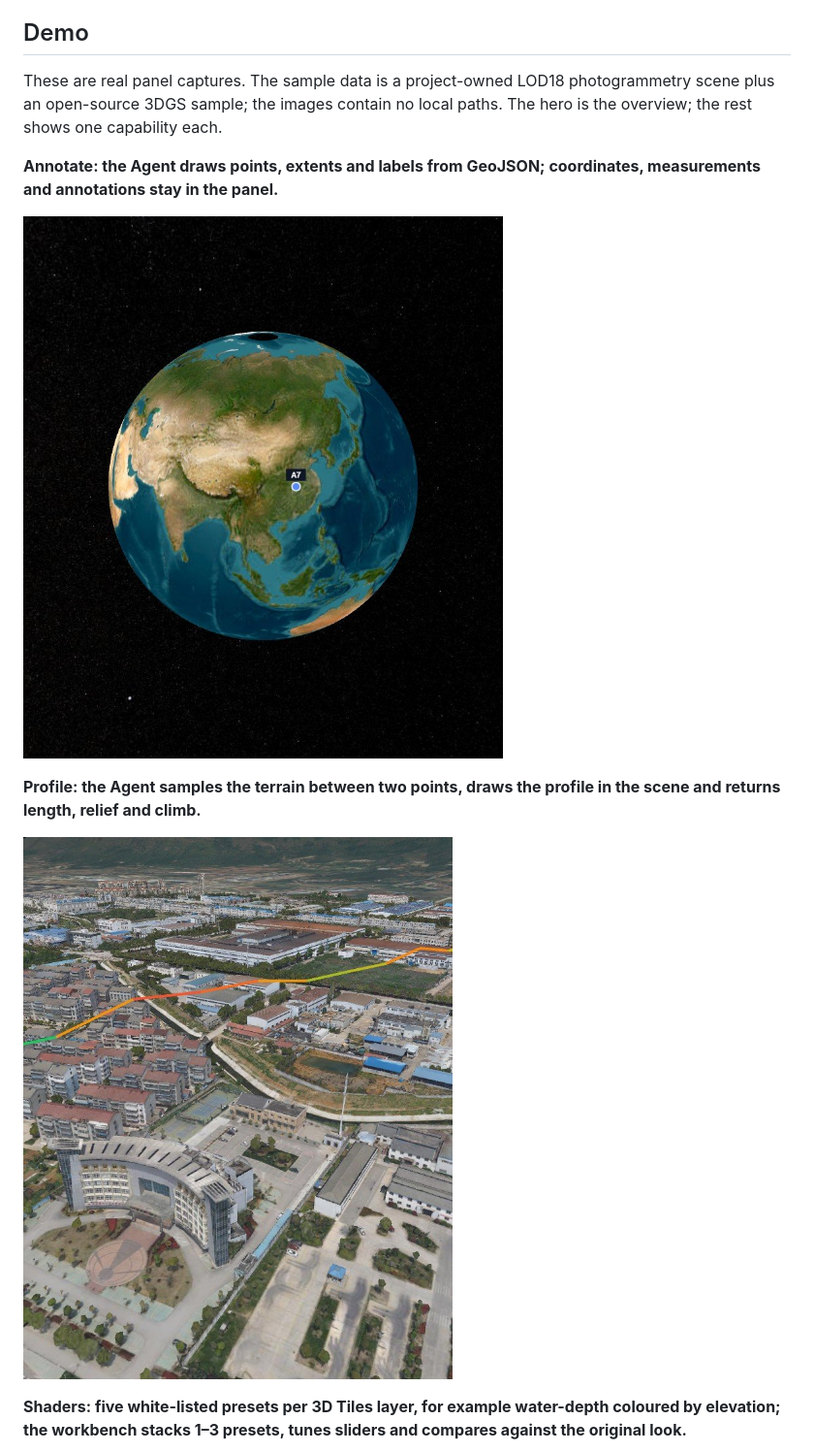
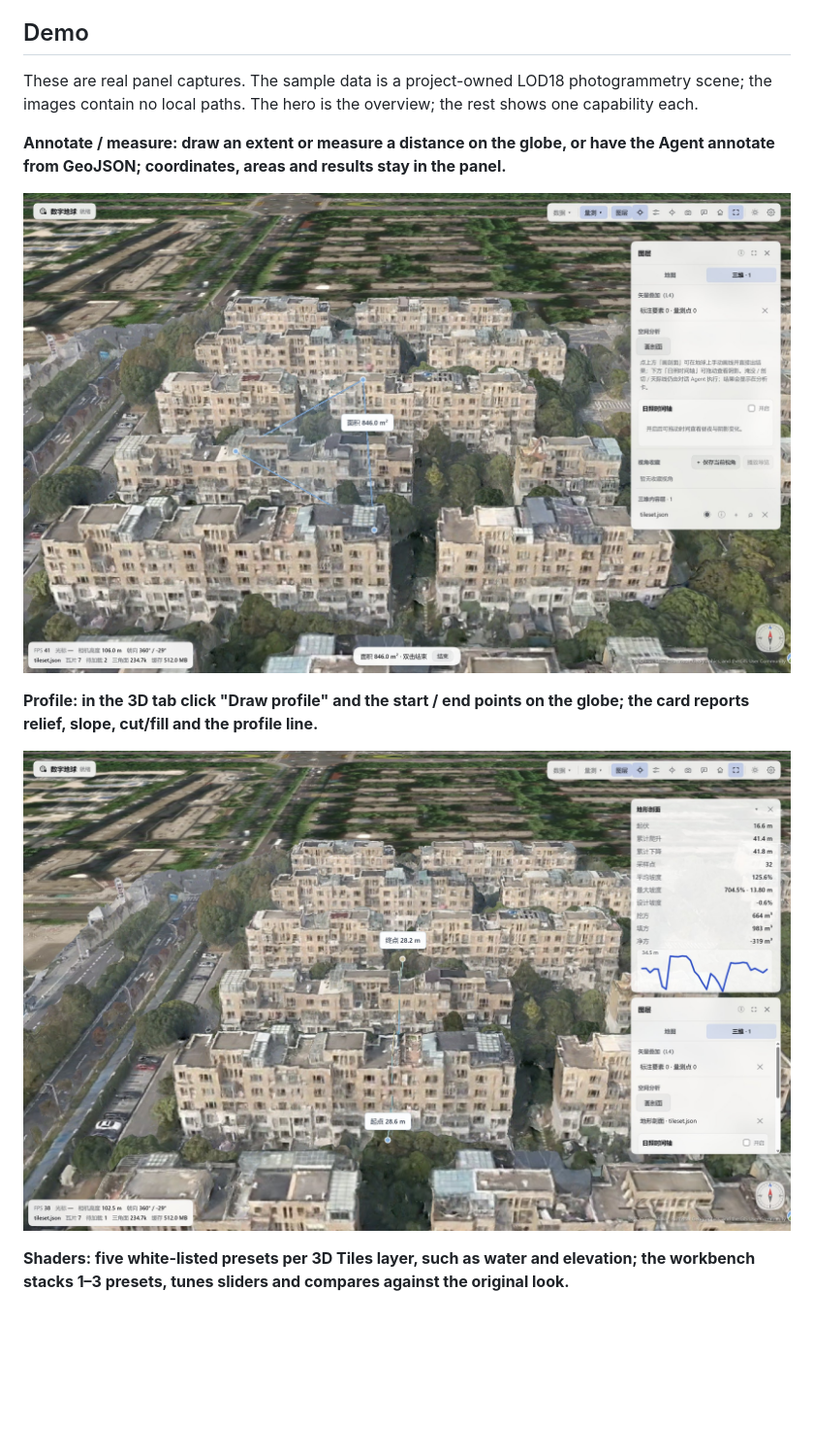
Before and after one commit to CVEO/dsh-digital-earth, a Markdown page: README.en.md, the part around one of its changes. Shown at 97% size. Rendered like a GitHub page; pictures changed too: assets/readme/analysis.jpg, assets/readme/identify.jpg; blank space fills up the shorter version.

Commit message:
docs: refresh README presentation

```diff
--- a/README.en.md
+++ b/README.en.md
@@ -22,7 +22,7 @@ Digital Earth is a DeepSeek Harness (DSH) plugin that puts a CesiumJS globe in t
 
 ## Demo
 
-These are real panel captures. The sample data is a project-owned LOD18 photogrammetry scene plus an open-source 3DGS sample; the images contain no local paths. The hero is the overview; the rest shows one capability each.
+These are real panel captures. The sample data is a project-owned LOD18 photogrammetry scene; the images contain no local paths. The hero is the overview; the rest shows one capability each.
 
-**Annotate: the Agent draws points, extents and labels from GeoJSON; coordinates, measurements and annotations stay in the panel.**
+**Annotate / measure: draw an extent or measure a distance on the globe, or have the Agent annotate from GeoJSON; coordinates, areas and results stay in the panel.**
 
@@ -30,8 +30,8 @@ These are real panel captures. The sample data is a project-owned LOD18 photogra
 
-**Profile: the Agent samples the terrain between two points, draws the profile in the scene and returns length, relief and climb.**
+**Profile: in the 3D tab click "Draw profile" and the start / end points on the globe; the card reports relief, slope, cut/fill and the profile line.**
 
 ![Profile](https://github.com/CVEO/dsh-digital-earth/raw/main/assets/readme/analysis.jpg)
 
-**Shaders: five white-listed presets per 3D Tiles layer, for example water-depth coloured by elevation; the workbench stacks 1–3 presets, tunes sliders and compares against the original look.**
+**Shaders: five white-listed presets per 3D Tiles layer, such as water and elevation; the workbench stacks 1–3 presets, tunes sliders and compares against the original look.**
 
 ![Shaders](https://github.com/CVEO/dsh-digital-earth/raw/main/assets/readme/shader.jpg)
```
Also changed, not shown: other parts of README.en.md (+1 -5 lines), README.md (+5 -9 lines), assets/readme/3dgs.jpg (deleted), assets/readme/shader.jpg.
